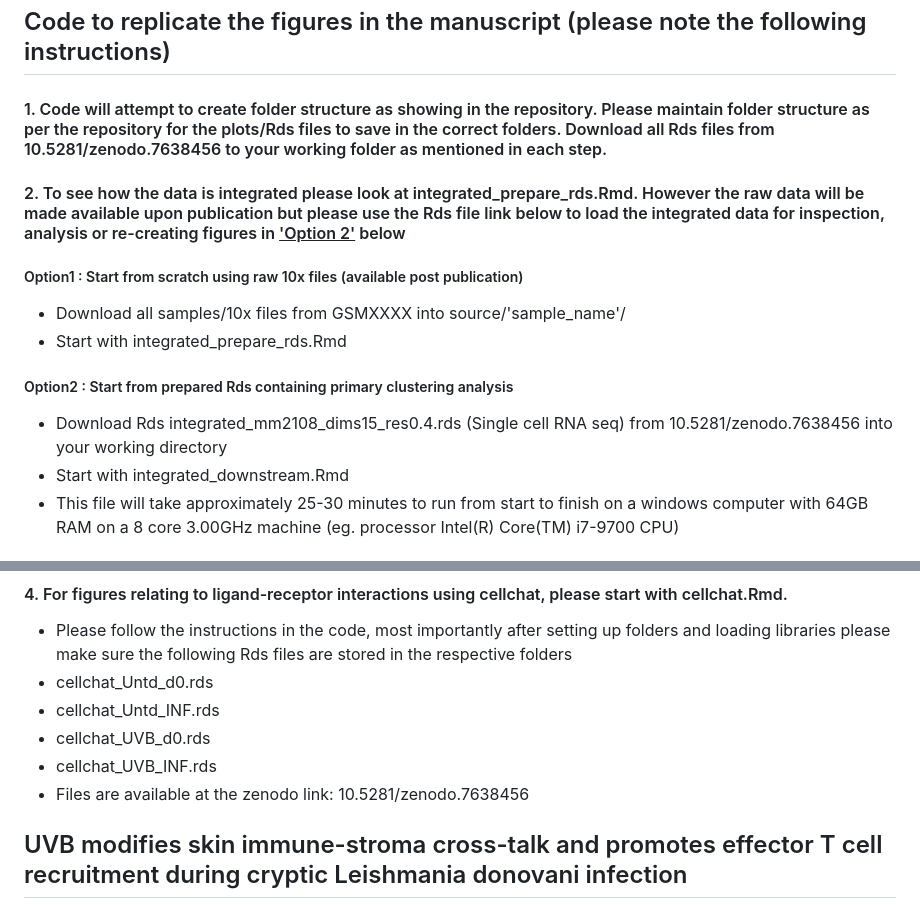
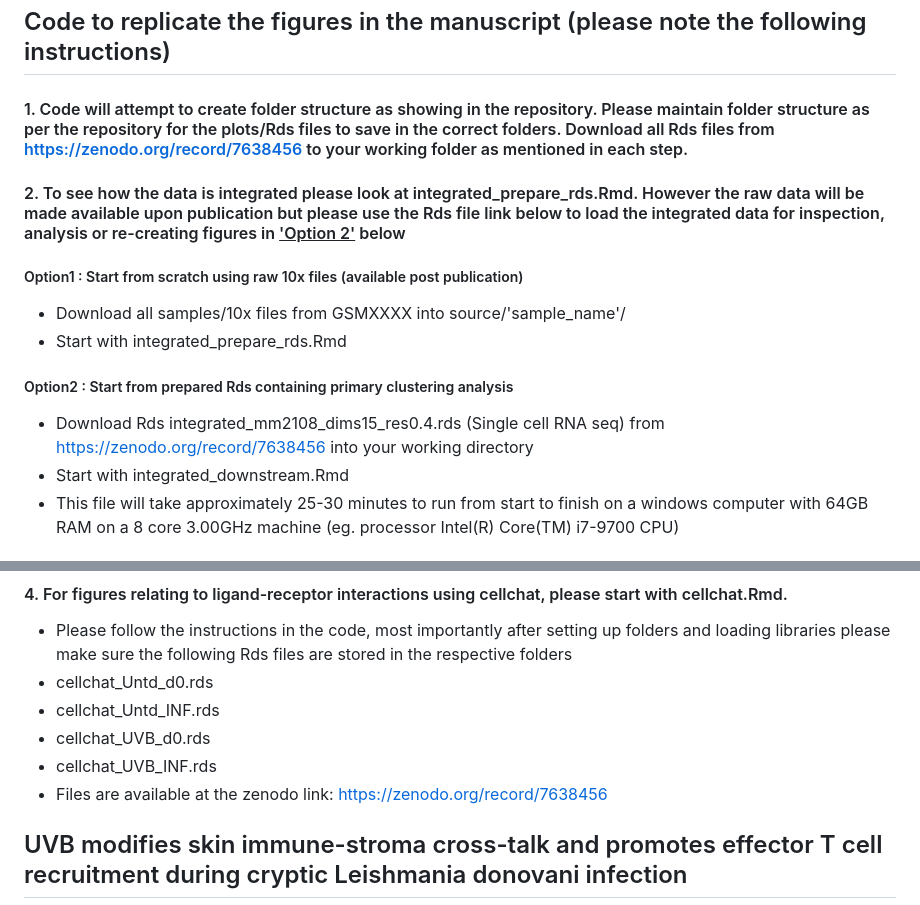
Before and after one commit to jipsi/leish-uvb, a Markdown page: README.md, 2 parts joined by grey strips. Drawn GitHub-style.

```diff
--- a/README.md
+++ b/README.md
@@ -41,7 +41,7 @@ Reported as sessionInfo()
 
 ## Code to replicate the figures in the manuscript (please note the following instructions)
 
-#### 1. Code will attempt to create folder structure as showing in the repository. Please maintain folder structure as per the repository for the plots/Rds files to save in the correct folders. Download all Rds files from 10.5281/zenodo.7638456 to your working folder as mentioned in each step.
+#### 1. Code will attempt to create folder structure as showing in the repository. Please maintain folder structure as per the repository for the plots/Rds files to save in the correct folders. Download all Rds files from https://zenodo.org/record/7638456 to your working folder as mentioned in each step.
 
 #### 2. To see how the data is integrated please look at integrated_prepare_rds.Rmd. However the raw data will be made available upon publication but please use the Rds file link below to load the integrated data for inspection, analysis or re-creating figures in <u>'Option 2'</u> below
 
@@ -50,7 +50,7 @@ Reported as sessionInfo()
 - Start with integrated_prepare_rds.Rmd
 
 ##### Option2 : Start from prepared Rds containing primary clustering analysis
-- Download Rds integrated_mm2108_dims15_res0.4.rds (Single cell RNA seq) from 10.5281/zenodo.7638456 into your working directory
+- Download Rds integrated_mm2108_dims15_res0.4.rds (Single cell RNA seq) from https://zenodo.org/record/7638456 into your working directory
 - Start with integrated_downstream.Rmd
 - This file will take approximately 25-30 minutes to run from start to finish on a windows computer with 64GB RAM on a 8 core 3.00GHz machine (eg. processor Intel(R) Core(TM) i7-9700 CPU)
 
@@ -62,7 +62,7 @@ Reported as sessionInfo()
 - cellchat_Untd_INF.rds
 - cellchat_UVB_d0.rds
 - cellchat_UVB_INF.rds
-- Files are available at the zenodo link: 10.5281/zenodo.7638456
+- Files are available at the zenodo link: https://zenodo.org/record/7638456
 
 ## UVB modifies skin immune-stroma cross-talk and promotes effector T cell recruitment during cryptic Leishmania donovani infection
 
```
